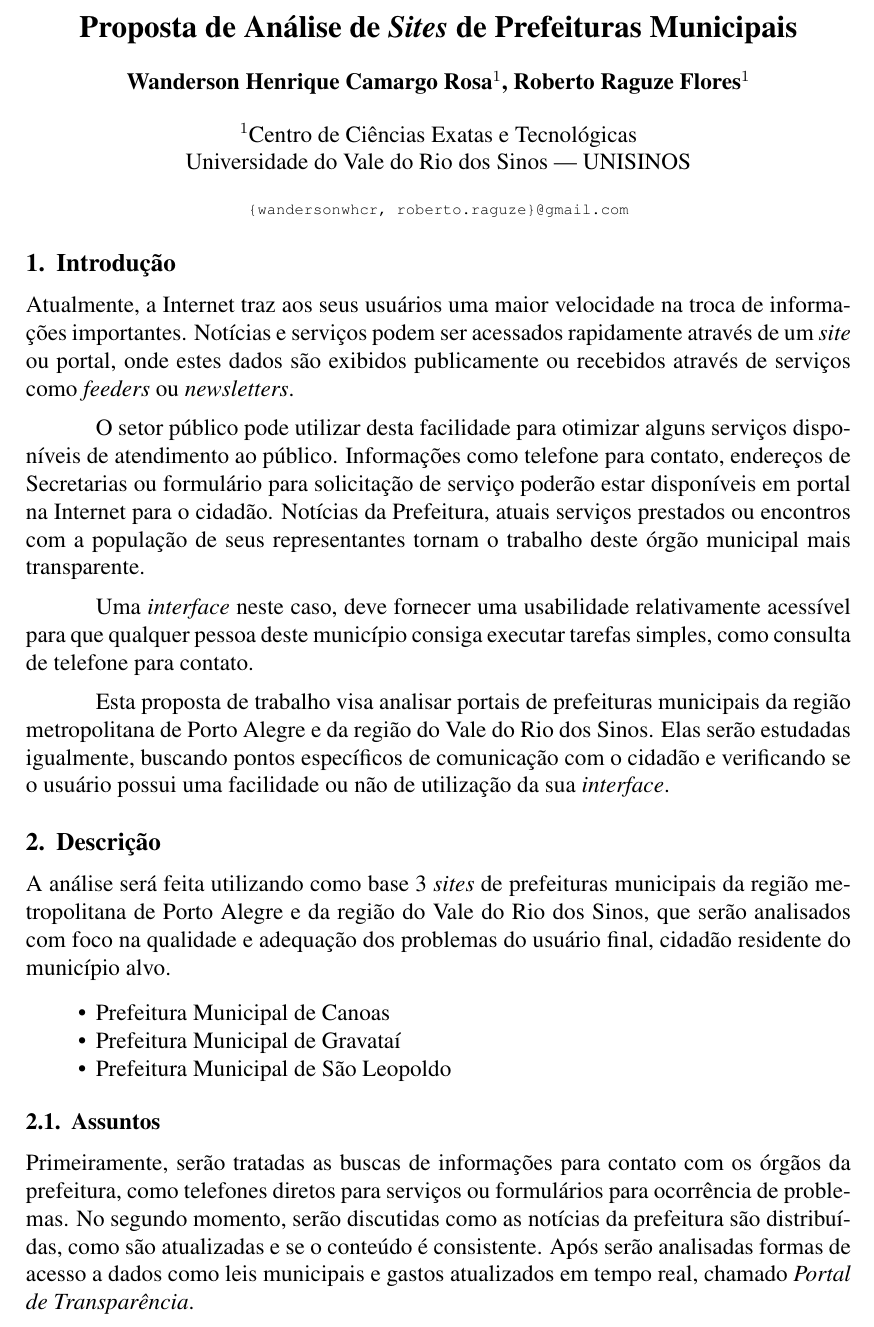
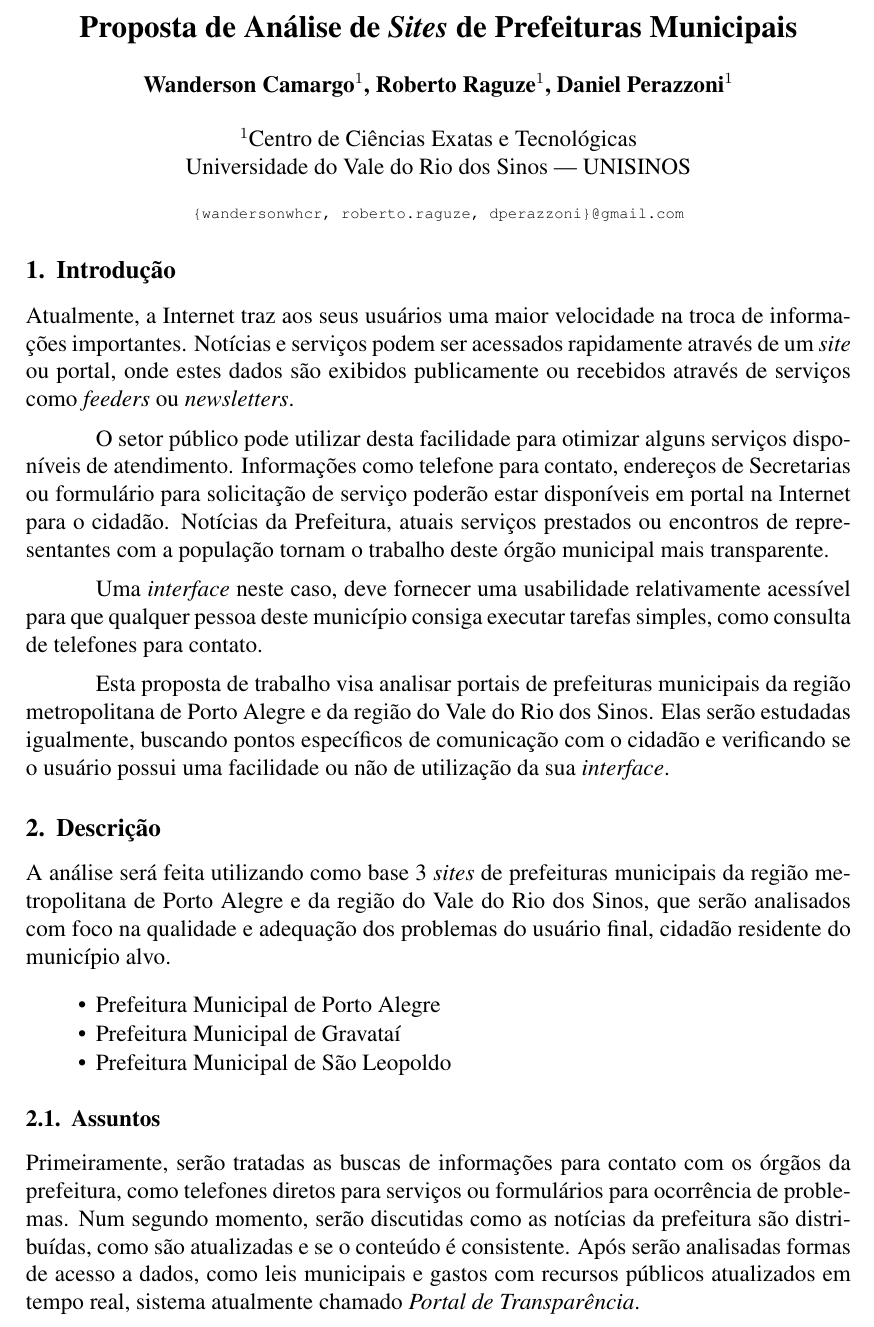
Before and after one commit to googlecode-mirror/wanderson, a LaTeX document (20102/pi/proposta01/document.tex): part of page 1 of 2, cut so that both start at the same text. Compiled offline with pdfLaTeX.

Commit message:
Atualização de documento sobre o trabalho de projeto de interfaces com modificações de concordância e inclusão do Daniel no trabalho.

```diff
--- a/20102/pi/proposta01/document.tex
+++ b/20102/pi/proposta01/document.tex
@@ -8,11 +8,11 @@
 
 % Dados Pessoais ---------------------------------------------------------------
 \title{Proposta de Análise de \textit{Sites} de Prefeituras Municipais}
-\author{Wanderson Henrique Camargo Rosa\inst{1}\and{}Roberto Raguze
-Flores\inst{1}}
+\author{Wanderson Camargo\inst{1}\and{}Roberto Raguze\inst{1}\and{}Daniel
+Perazzoni\inst{1}}
 \address{Centro de Ciências Exatas e Tecnológicas\\
 Universidade do Vale do Rio dos Sinos --- UNISINOS
-\email{\{wandersonwhcr\and{}roberto.raguze\}@gmail.com}}
+\email{\{wandersonwhcr\and{}roberto.raguze\and{}dperazzoni\}@gmail.com}}
 
 \begin{document}
 
@@ -28,15 +28,15 @@ publicamente ou recebidos através de serviços como \textit{feeders} ou
 \textit{newsletters}.
 
 O setor público pode utilizar desta facilidade para otimizar alguns serviços
-disponíveis de atendimento ao público. Informações como telefone para contato,
-endereços de Secretarias ou formulário para solicitação de serviço poderão estar
-disponíveis em portal na Internet para o cidadão. Notícias da Prefeitura, atuais
-serviços prestados ou encontros com a população de seus representantes tornam o
-trabalho deste órgão municipal mais transparente.
+disponíveis de atendimento. Informações como telefone para contato, endereços de
+Secretarias ou formulário para solicitação de serviço poderão estar disponíveis
+em portal na Internet para o cidadão. Notícias da Prefeitura, atuais serviços
+prestados ou encontros de representantes com a população tornam o trabalho deste
+órgão municipal mais transparente.
 
 Uma \textit{interface} neste caso, deve fornecer uma usabilidade relativamente
 acessível para que qualquer pessoa deste município consiga executar tarefas
-simples, como consulta de telefone para contato.
+simples, como consulta de telefones para contato.
 
 Esta proposta de trabalho visa analisar portais de prefeituras municipais da
 região metropolitana de Porto Alegre e da região do Vale do Rio dos Sinos. Elas
@@ -53,7 +53,7 @@ dos Sinos, que serão analisados com foco na qualidade e adequação dos problem
 do usuário final, cidadão residente do município alvo.
 
 \begin{itemize}
-  \item Prefeitura Municipal de Canoas
+  \item Prefeitura Municipal de Porto Alegre
   \item Prefeitura Municipal de Gravataí
   \item Prefeitura Municipal de São Leopoldo
 \end{itemize}
@@ -62,10 +62,11 @@ do usuário final, cidadão residente do município alvo.
 
 Primeiramente, serão tratadas as buscas de informações para contato com os
 órgãos da prefeitura, como telefones diretos para serviços ou formulários para
-ocorrência de problemas. No segundo momento, serão discutidas como as notícias
+ocorrência de problemas. Num segundo momento, serão discutidas como as notícias
 da prefeitura são distribuídas, como são atualizadas e se o conteúdo é
-consistente. Após serão analisadas formas de acesso a dados como leis municipais
-e gastos atualizados em tempo real, chamado \textit{Portal de Transparência}.
+consistente. Após serão analisadas formas de acesso a dados, como leis
+municipais e gastos com recursos públicos atualizados em tempo real, sistema
+atualmente chamado \textit{Portal de Transparência}.
 
 % Técnicas Utilizadas ----------------------------------------------------------
 \section{Técnicas Utilizadas}
```
Also changed, not shown: 20102/pi/proposta01/document.tex (6 more changed lines).
